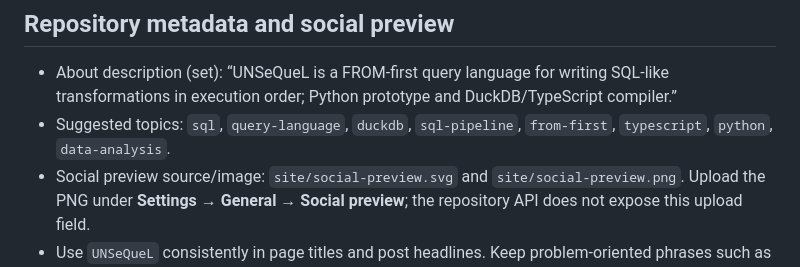
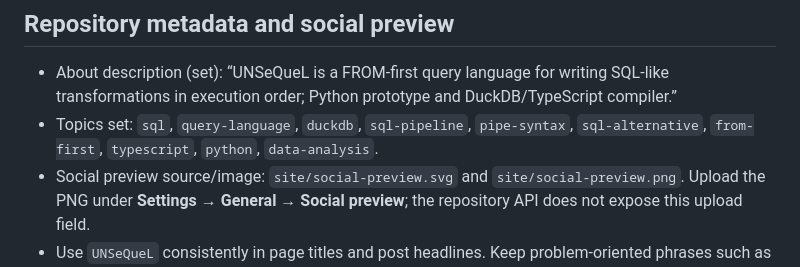
Before and after one commit to absterjr/UNSeQueL, a Markdown page: docs/discovery.md, the part around the change. GitHub-like rendering.

Commit message:
docs: record final repository topics

```diff
--- a/docs/discovery.md
+++ b/docs/discovery.md
@@ -39,8 +39,9 @@ contain placeholder tokens.
 - About description (set): “UNSeQueL is a FROM-first query language for
   writing SQL-like transformations in execution order; Python prototype and
   DuckDB/TypeScript compiler.”
-- Suggested topics: `sql`, `query-language`, `duckdb`, `sql-pipeline`,
-  `from-first`, `typescript`, `python`, `data-analysis`.
+- Topics set: `sql`, `query-language`, `duckdb`, `sql-pipeline`,
+  `pipe-syntax`, `sql-alternative`, `from-first`, `typescript`, `python`,
+  `data-analysis`.
 - Social preview source/image: `site/social-preview.svg` and
   `site/social-preview.png`. Upload the PNG under **Settings → General → Social
   preview**; the repository API does not expose this upload field.
```
